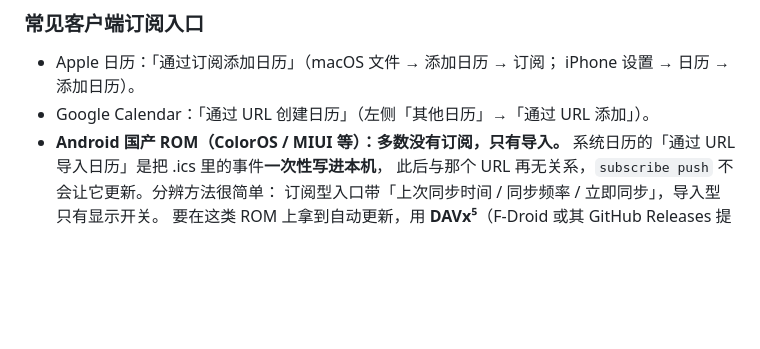
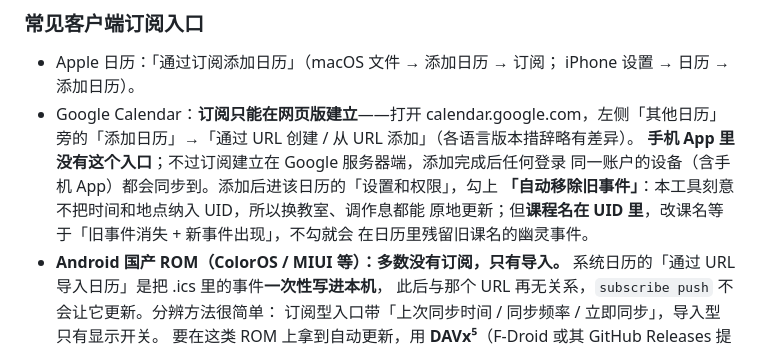
Before and after one commit to XLJFZ/xjtu-timetable-calendar, a Markdown page: README.md, the part around the change. Rendered like a GitHub page; blank space fills up the shorter version.

Commit message:
docs(readme): state Google Calendar URL subscription is web-only
Google 日历的「通过 URL 创建」入口只存在于网页版，手机 App 里没有；订阅建立在
Google 服务器端，添加完成后同一账户的所有设备都会同步到。补上必须勾选「自动移除
旧事件」的理由：make_uid() 刻意不把时间和地点纳入哈希（换教室、调作息都能原地
更新），但课程名在 UID 里，改课名等于旧事件消失 + 新事件出现，不勾就会残留幽灵课。

```diff
--- a/README.md
+++ b/README.md
@@ -380,7 +380,13 @@ token 状态文件按收紧的文件权限写盘（与 `storage_state.json` 同
 
 - Apple 日历：「通过订阅添加日历」（macOS 文件 → 添加日历 → 订阅；
   iPhone 设置 → 日历 → 添加日历）。
-- Google Calendar：「通过 URL 创建日历」（左侧「其他日历」→「通过 URL 添加」）。
+- Google Calendar：**订阅只能在网页版建立**——打开 calendar.google.com，左侧「其他日历」
+  旁的「添加日历」→「通过 URL 创建 / 从 URL 添加」（各语言版本措辞略有差异）。
+  **手机 App 里没有这个入口**；不过订阅建立在 Google 服务器端，添加完成后任何登录
+  同一账户的设备（含手机 App）都会同步到。添加后进该日历的「设置和权限」，勾上
+  **「自动移除旧事件」**：本工具刻意不把时间和地点纳入 UID，所以换教室、调作息都能
+  原地更新；但**课程名在 UID 里**，改课名等于「旧事件消失 + 新事件出现」，不勾就会
+  在日历里残留旧课名的幽灵事件。
 - **Android 国产 ROM（ColorOS / MIUI 等）：多数没有订阅，只有导入。**
   系统日历的「通过 URL 导入日历」是把 .ics 里的事件**一次性写进本机**，
   此后与那个 URL 再无关系，`subscribe push` 不会让它更新。分辨方法很简单：
```
